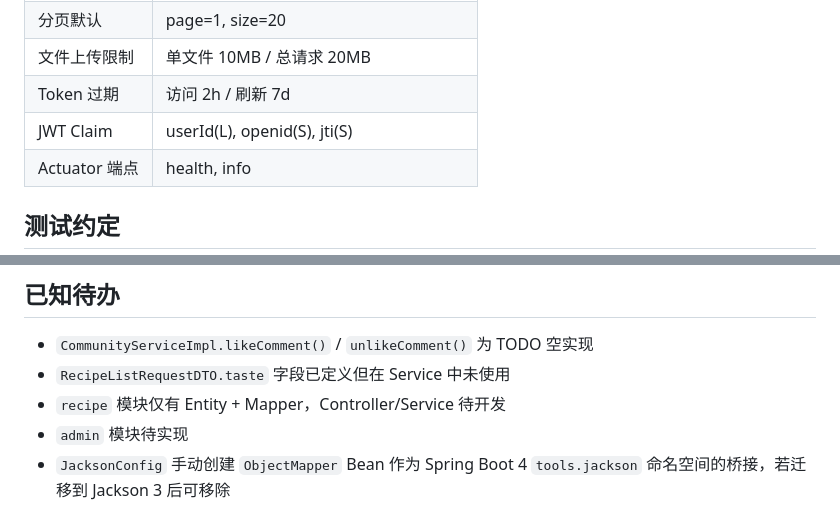
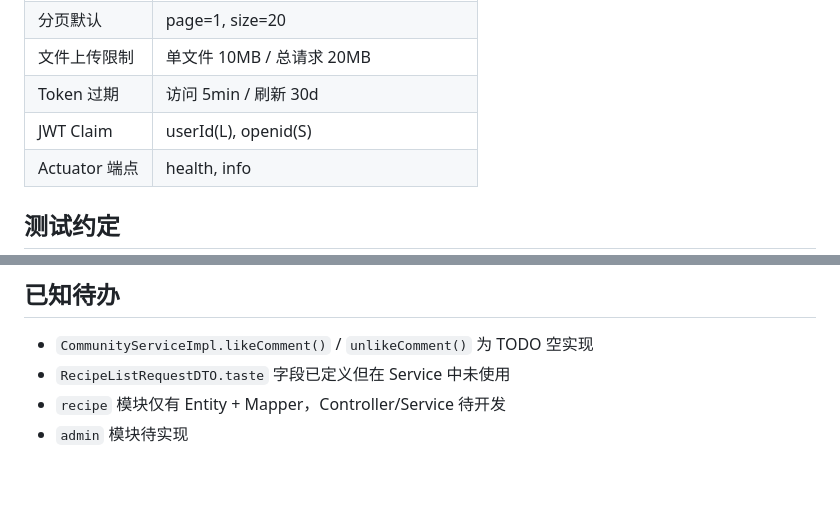
Before and after one commit to sophia7320/FlavorCreator, a Markdown page: AGENTS.md, 2 parts joined by grey strips. Rendered like a GitHub page; blank space fills up the shorter version.

```diff
--- a/AGENTS.md
+++ b/AGENTS.md
@@ -128,8 +128,8 @@ Response.error("服务器错误");  // 默认 code=500
 | 时间格式 | `DateTimeFormatter.ISO_LOCAL_DATE_TIME` |
 | 分页默认 | page=1, size=20 |
 | 文件上传限制 | 单文件 10MB / 总请求 20MB |
-| Token 过期 | 访问 2h / 刷新 7d |
-| JWT Claim | userId(L), openid(S), jti(S) |
+| Token 过期 | 访问 5min / 刷新 30d |
+| JWT Claim | userId(L), openid(S) |
 | Actuator 端点 | health, info |
 
 ## 测试约定
@@ -165,4 +165,3 @@ Response.error("服务器错误");  // 默认 code=500
 - `RecipeListRequestDTO.taste` 字段已定义但在 Service 中未使用
 - `recipe` 模块仅有 Entity + Mapper，Controller/Service 待开发
 - `admin` 模块待实现
-- `JacksonConfig` 手动创建 `ObjectMapper` Bean 作为 Spring Boot 4 `tools.jackson` 命名空间的桥接，若迁移到 Jackson 3 后可移除
```
Also changed, not shown: CLAUDE.md (+17 -19 lines).
